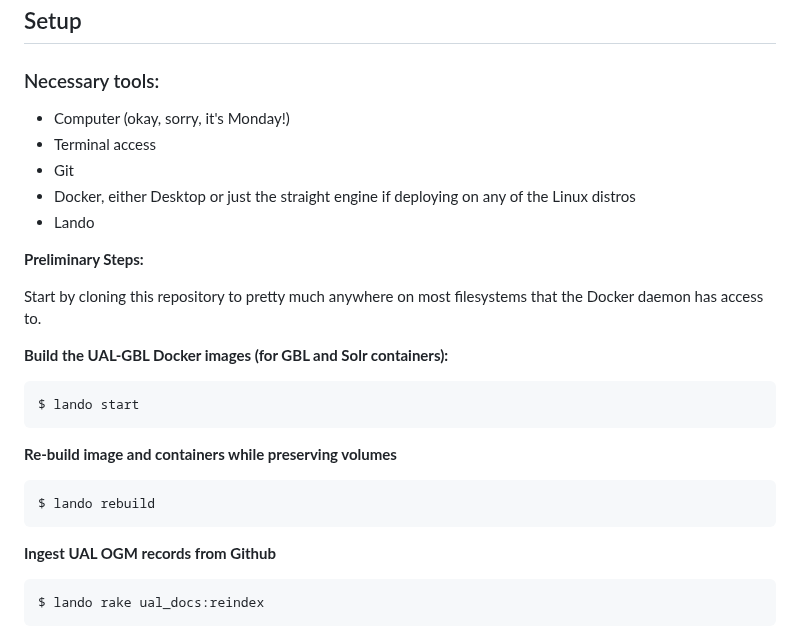
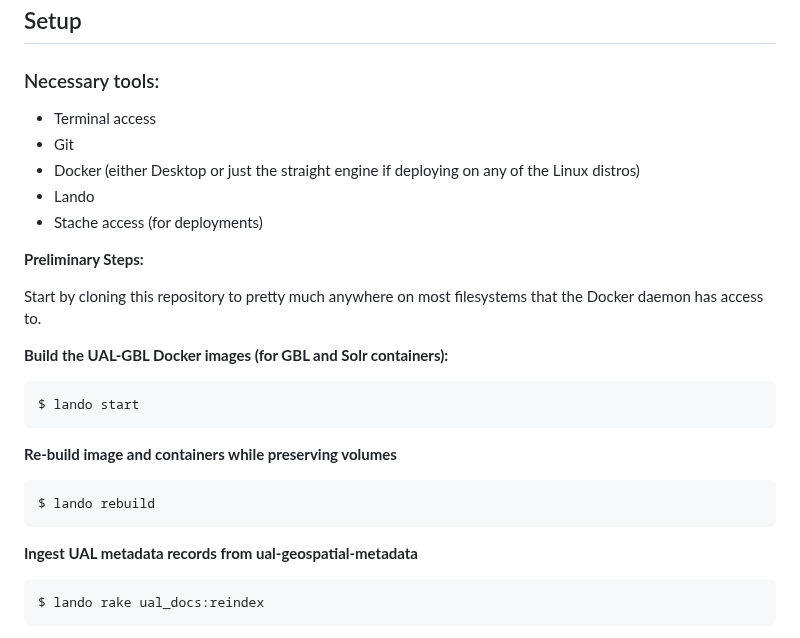
Before and after one commit to ualibraries/ual-geoblacklight, a Markdown page: README.md, the part around the change. Drawn GitHub-style.

Commit message:
Update readme details, refs #16056

````diff
--- a/README.md
+++ b/README.md
@@ -22,11 +22,11 @@ Here's a little diagram of the GBL and Solr interaction (Mermaid syntax):
 
 ### Necessary tools:
 
-  - Computer (okay, sorry, it's Monday!)
   - Terminal access
   - Git
-  - Docker, either Desktop or just the straight engine if deploying on any of the Linux distros
+  - Docker (either Desktop or just the straight engine if deploying on any of the Linux distros)
   - Lando
+  - Stache access (for deployments)
 
 **Preliminary Steps:**
 
@@ -44,7 +44,7 @@ $ lando start
 $ lando rebuild
 ```
 
-**Ingest UAL OGM records from Github**
+**Ingest UAL metadata records from ual-geospatial-metadata**
 
 ```shell
 $ lando rake ual_docs:reindex
````
